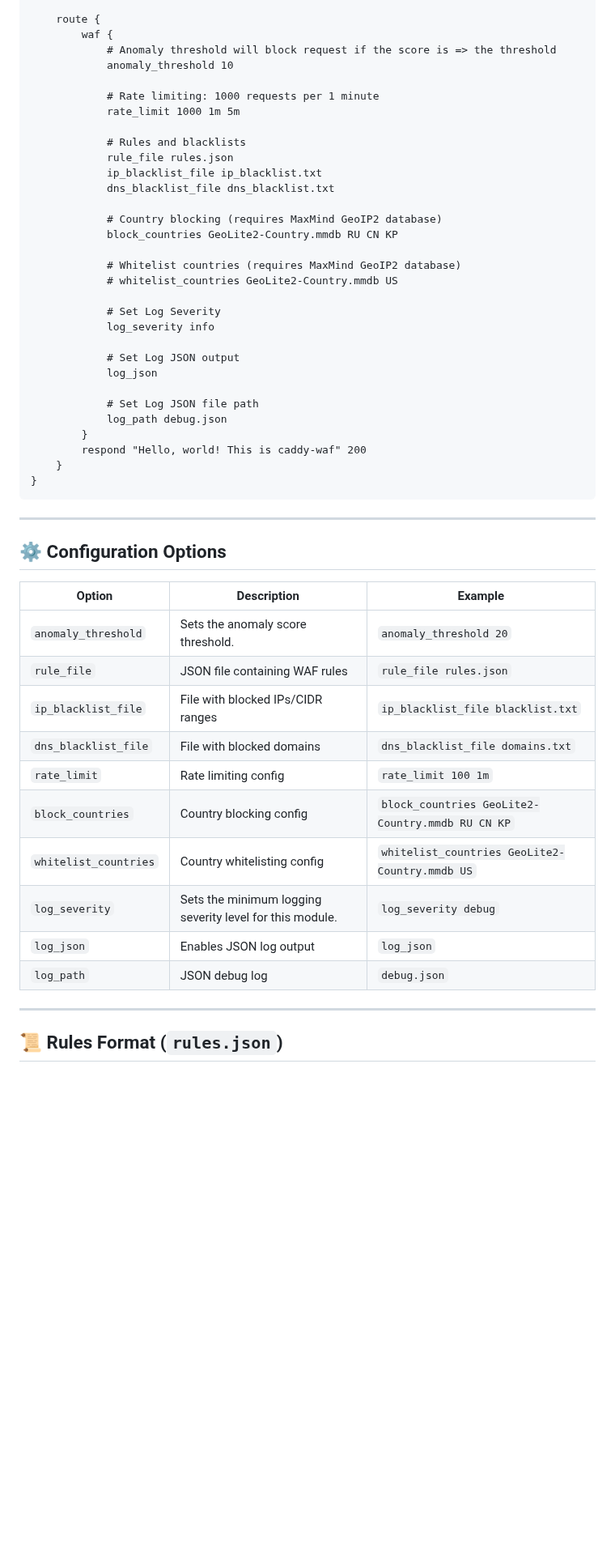
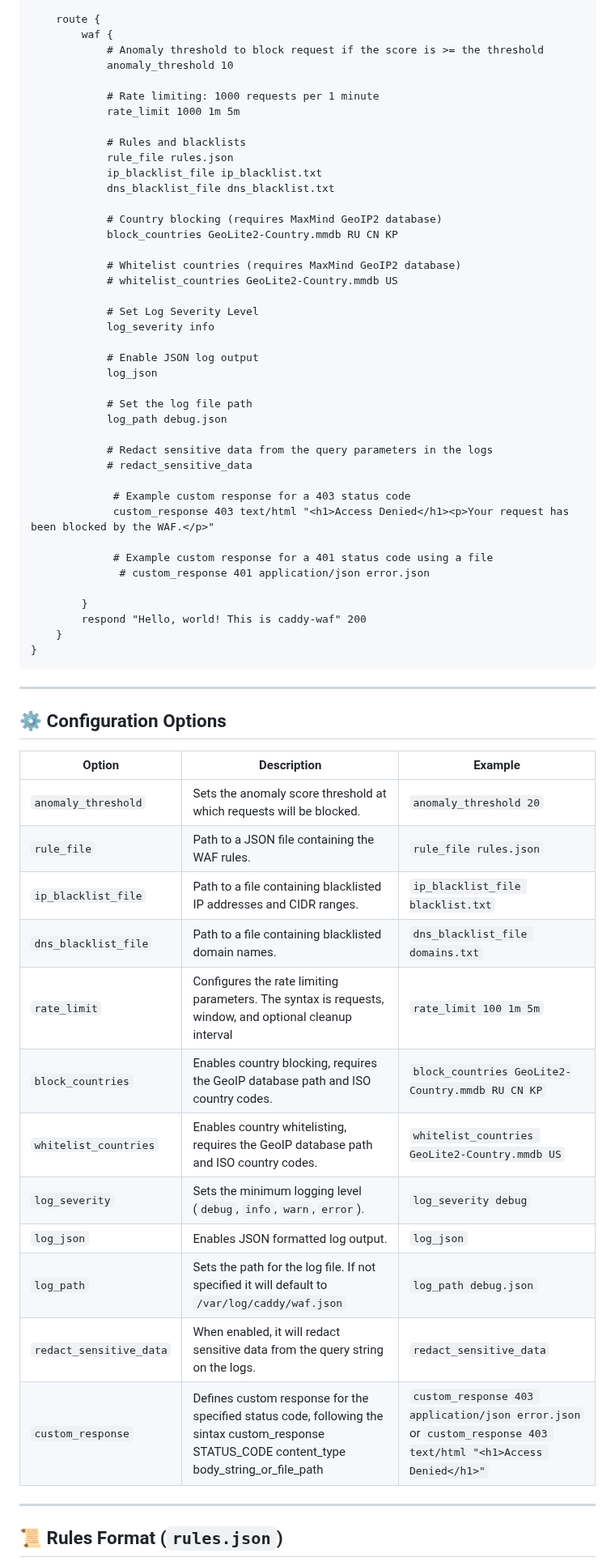
Before and after one commit to limitcool/caddy-waf, a Markdown page: README.md, the part around one of its changes. Shown at 81% size. GitHub-like rendering; blank space fills up the shorter version.

```diff
--- a/README.md
+++ b/README.md
@@ -130,7 +131,7 @@ caddy fmt --overwrite
 
     route {
         waf {
-            # Anomaly threshold will block request if the score is => the threshold
+            # Anomaly threshold to block request if the score is >= the threshold
             anomaly_threshold 10
 
             # Rate limiting: 1000 requests per 1 minute
@@ -147,14 +148,24 @@ caddy fmt --overwrite
             # Whitelist countries (requires MaxMind GeoIP2 database)
             # whitelist_countries GeoLite2-Country.mmdb US
 
-            # Set Log Severity
+            # Set Log Severity Level
             log_severity info
 
-            # Set Log JSON output
+            # Enable JSON log output
             log_json
 
-            # Set Log JSON file path
+            # Set the log file path
             log_path debug.json
+
+            # Redact sensitive data from the query parameters in the logs
+            # redact_sensitive_data
+
+             # Example custom response for a 403 status code
+             custom_response 403 text/html "<h1>Access Denied</h1><p>Your request has been blocked by the WAF.</p>"
+
+             # Example custom response for a 401 status code using a file
+              # custom_response 401 application/json error.json
+
         }
         respond "Hello, world! This is caddy-waf" 200
     }
@@ -165,18 +176,20 @@ caddy fmt --overwrite
 
 ## ⚙️ Configuration Options
 
-| Option | Description | Example |
-|--------|-------------|---------|
-| `anomaly_threshold` | Sets the anomaly score threshold. | `anomaly_threshold 20` |
-| `rule_file` | JSON file containing WAF rules | `rule_file rules.json` |
-| `ip_blacklist_file` | File with blocked IPs/CIDR ranges | `ip_blacklist_file blacklist.txt` |
-| `dns_blacklist_file` | File with blocked domains | `dns_blacklist_file domains.txt` |
-| `rate_limit` | Rate limiting config | `rate_limit 100 1m` |
-| `block_countries` | Country blocking config | `block_countries GeoLite2-Country.mmdb RU CN KP` |
-| `whitelist_countries` | Country whitelisting config  | `whitelist_countries GeoLite2-Country.mmdb US`|
-| `log_severity` | Sets the minimum logging severity level for this module. | `log_severity debug`|
-| `log_json` | Enables JSON log output | `log_json` |
-| `log_path` | JSON debug log | `debug.json` |
+| Option                 | Description                                                                                                    | Example                                                       |
+|------------------------|----------------------------------------------------------------------------------------------------------------|---------------------------------------------------------------|
+| `anomaly_threshold`    | Sets the anomaly score threshold at which requests will be blocked.                                             | `anomaly_threshold 20`                                          |
+| `rule_file`            | Path to a JSON file containing the WAF rules.                                                                    | `rule_file rules.json`                                          |
+| `ip_blacklist_file`    | Path to a file containing blacklisted IP addresses and CIDR ranges.                                               | `ip_blacklist_file blacklist.txt`                               |
+| `dns_blacklist_file`   | Path to a file containing blacklisted domain names.                                                             | `dns_blacklist_file domains.txt`                               |
+| `rate_limit`           | Configures the rate limiting parameters. The syntax is requests, window, and optional cleanup interval          | `rate_limit 100 1m 5m`                                          |
+| `block_countries`      | Enables country blocking, requires the GeoIP database path and ISO country codes.                               | `block_countries GeoLite2-Country.mmdb RU CN KP`                   |
+| `whitelist_countries`  | Enables country whitelisting, requires the GeoIP database path and ISO country codes.                           | `whitelist_countries GeoLite2-Country.mmdb US`                   |
+| `log_severity`         | Sets the minimum logging level (`debug`, `info`, `warn`, `error`).                                              | `log_severity debug`                                           |
+| `log_json`             | Enables JSON formatted log output.                                                                             | `log_json`                                                   |
+| `log_path`             | Sets the path for the log file. If not specified it will default to `/var/log/caddy/waf.json`                        | `log_path debug.json`                                           |
+| `redact_sensitive_data` | When enabled, it will redact sensitive data from the query string on the logs.                          | `redact_sensitive_data`                                           |
+| `custom_response`     | Defines custom response for the specified status code, following the sintax custom_response STATUS_CODE content_type body_string_or_file_path  | `custom_response 403 application/json error.json` or `custom_response 403 text/html "<h1>Access Denied</h1>"`|
 
 ---
 
```
Also changed, not shown: other parts of README.md (+129 -238 lines).
